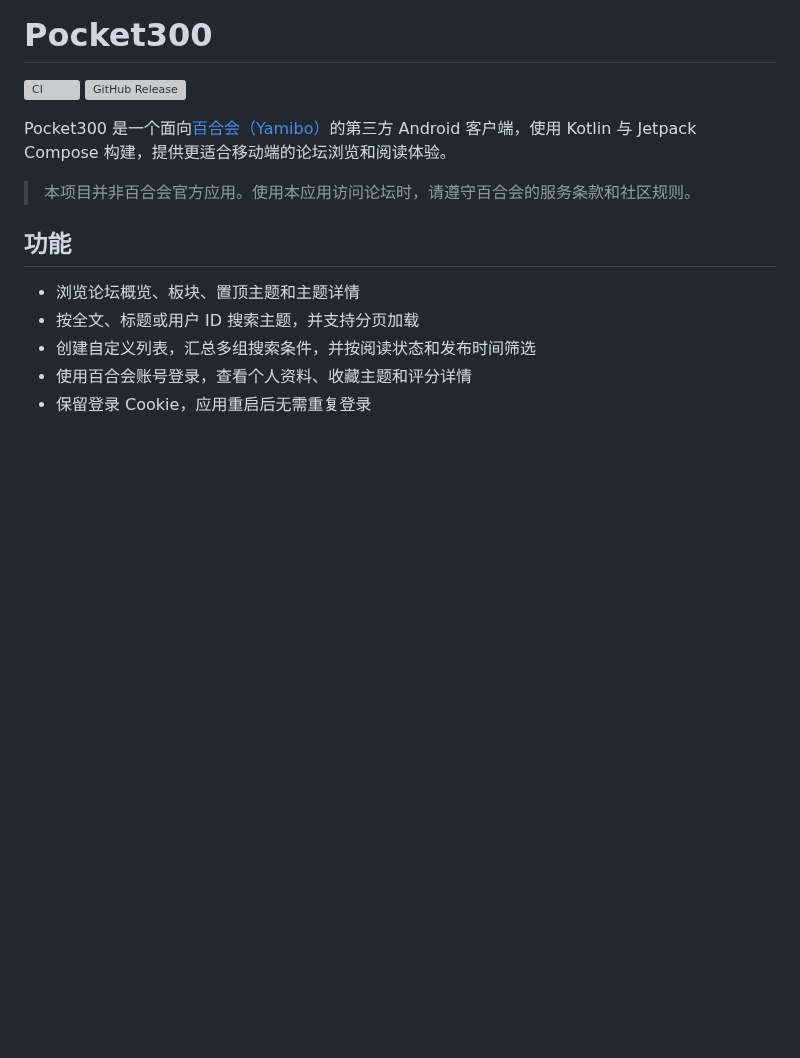
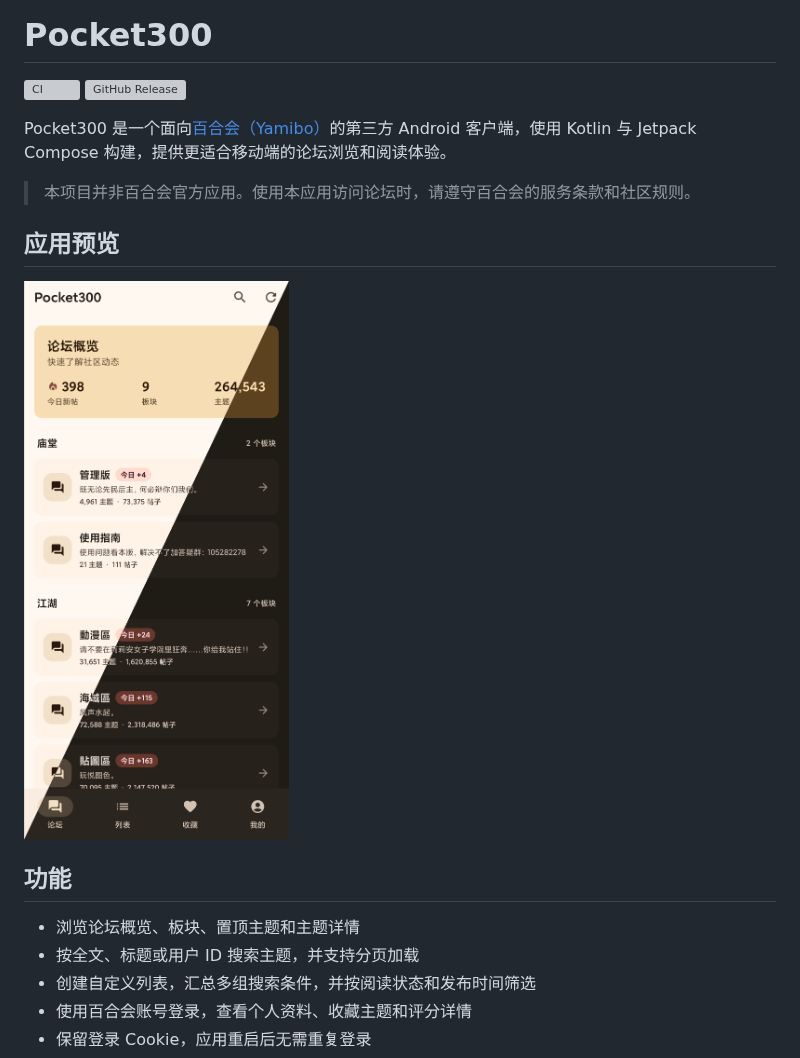
Before and after one commit to TnZzZHlp/Pocket300, a Markdown page: README.md, the part around the change. GitHub-like rendering; pictures changed too: imgs/Pocket_preview.png (added); blank space fills up the shorter version; grey boxes are pictures that could not be loaded.

Commit message:
docs(readme): add app preview

```diff
--- a/README.md
+++ b/README.md
@@ -6,6 +6,10 @@
 Pocket300 是一个面向[百合会（Yamibo）](https://bbs.yamibo.com/)的第三方 Android 客户端，使用 Kotlin 与 Jetpack Compose 构建，提供更适合移动端的论坛浏览和阅读体验。
 
 > 本项目并非百合会官方应用。使用本应用访问论坛时，请遵守百合会的服务条款和社区规则。
+
+## 应用预览
+
+![Pocket300 应用预览](imgs/Pocket_preview.png)
 
 ## 功能
 
```
